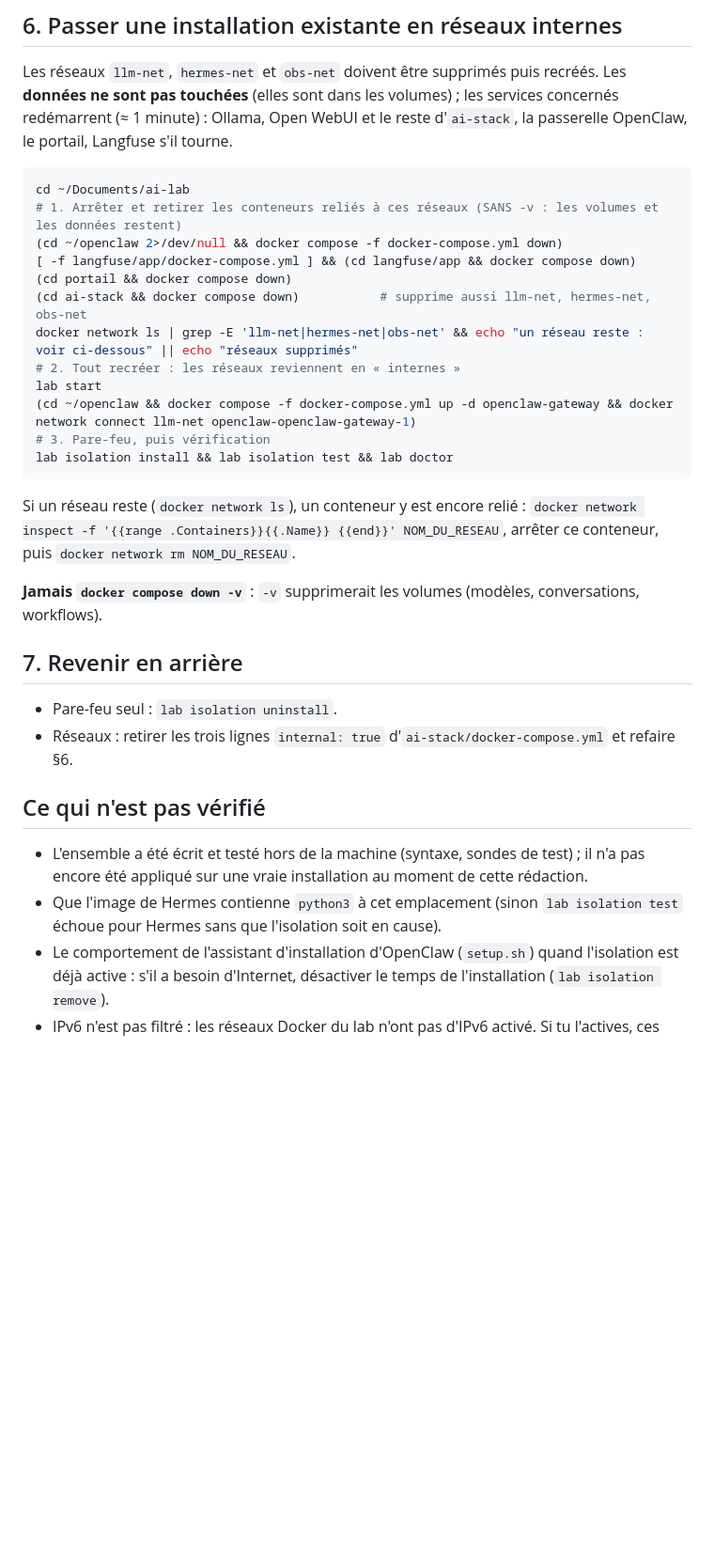
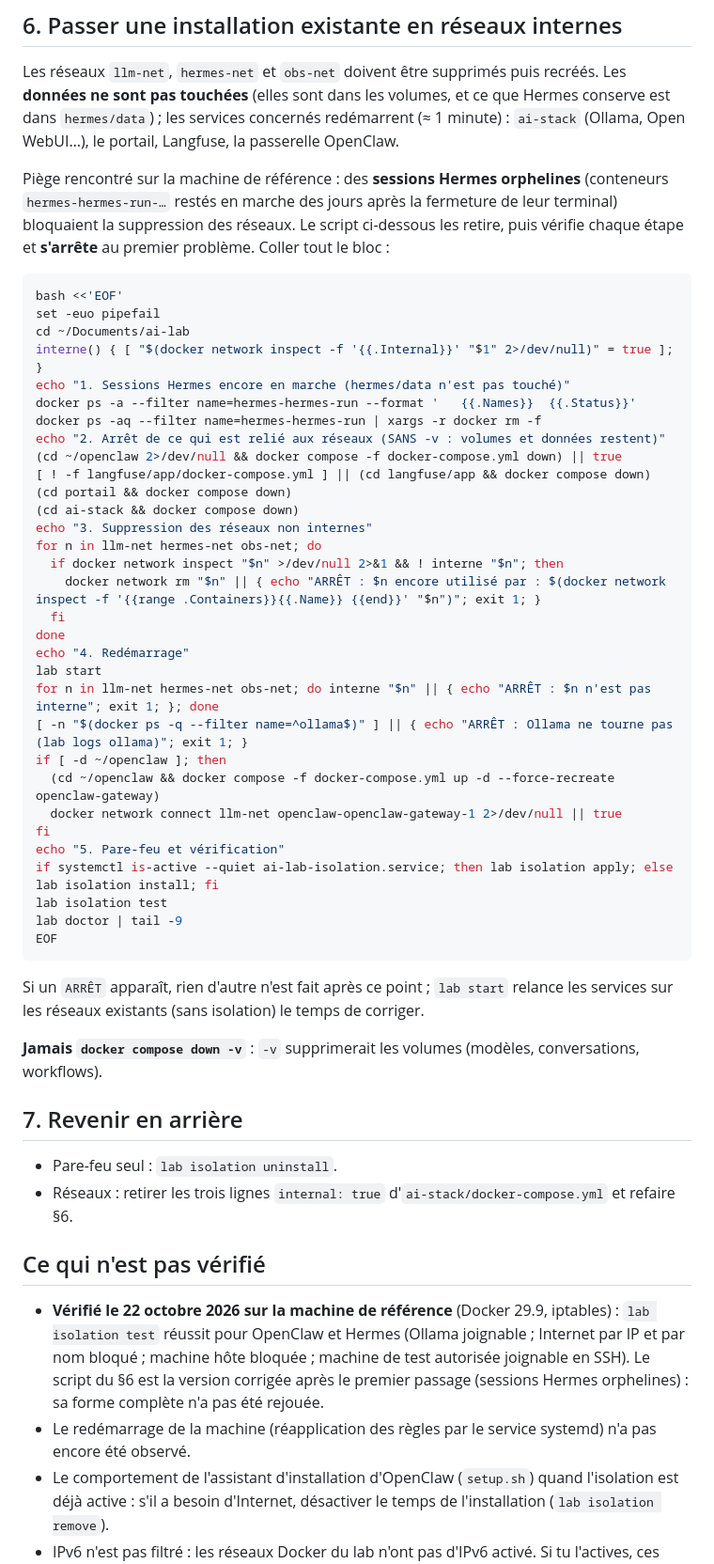
Before and after one commit to Mateo-lab/local-ai-lab, a Markdown page: docs/isolation-agents.md, the part around the change. Shown at 94% size. Drawn GitHub-style; blank space fills up the shorter version.

Commit message:
Isolation : procédure de migration corrigée (sessions Hermes orphelines, arrêt réel en cas d'erreur), test réussi
Co-Authored-By: Claude Opus 5.5 <noreply@anthropic.com>
Claude-Session: https://claude.ai/code/session_0124RLPbobRWEpppA8ZPwqNJ

````diff
--- a/docs/isolation-agents.md
+++ b/docs/isolation-agents.md
@@ -86,27 +86,49 @@ s'exécute dans la passerelle avec `node`. `lab isolation status` affiche les r
 ## 6. Passer une installation existante en réseaux internes
 
 Les réseaux `llm-net`, `hermes-net` et `obs-net` doivent être supprimés puis recréés. Les **données ne sont pas
-touchées** (elles sont dans les volumes) ; les services concernés redémarrent (≈ 1 minute) : Ollama, Open WebUI et le
-reste d'`ai-stack`, la passerelle OpenClaw, le portail, Langfuse s'il tourne.
+touchées** (elles sont dans les volumes, et ce que Hermes conserve est dans `hermes/data`) ; les services concernés
+redémarrent (≈ 1 minute) : `ai-stack` (Ollama, Open WebUI…), le portail, Langfuse, la passerelle OpenClaw.
+
+Piège rencontré sur la machine de référence : des **sessions Hermes orphelines** (conteneurs `hermes-hermes-run-…`
+restés en marche des jours après la fermeture de leur terminal) bloquaient la suppression des réseaux. Le script
+ci-dessous les retire, puis vérifie chaque étape et **s'arrête** au premier problème. Coller tout le bloc :
 
 ```bash
+bash <<'EOF'
+set -euo pipefail
 cd ~/Documents/ai-lab
-# 1. Arrêter et retirer les conteneurs reliés à ces réseaux (SANS -v : les volumes et les données restent)
-(cd ~/openclaw 2>/dev/null && docker compose -f docker-compose.yml down)
-[ -f langfuse/app/docker-compose.yml ] && (cd langfuse/app && docker compose down)
+interne() { [ "$(docker network inspect -f '{{.Internal}}' "$1" 2>/dev/null)" = true ]; }
+echo "1. Sessions Hermes encore en marche (hermes/data n'est pas touché)"
+docker ps -a --filter name=hermes-hermes-run --format '   {{.Names}}  {{.Status}}'
+docker ps -aq --filter name=hermes-hermes-run | xargs -r docker rm -f
+echo "2. Arrêt de ce qui est relié aux réseaux (SANS -v : volumes et données restent)"
+(cd ~/openclaw 2>/dev/null && docker compose -f docker-compose.yml down) || true
+[ ! -f langfuse/app/docker-compose.yml ] || (cd langfuse/app && docker compose down)
 (cd portail && docker compose down)
-(cd ai-stack && docker compose down)           # supprime aussi llm-net, hermes-net, obs-net
-docker network ls | grep -E 'llm-net|hermes-net|obs-net' && echo "un réseau reste : voir ci-dessous" || echo "réseaux supprimés"
-# 2. Tout recréer : les réseaux reviennent en « internes »
+(cd ai-stack && docker compose down)
+echo "3. Suppression des réseaux non internes"
+for n in llm-net hermes-net obs-net; do
+  if docker network inspect "$n" >/dev/null 2>&1 && ! interne "$n"; then
+    docker network rm "$n" || { echo "ARRÊT : $n encore utilisé par : $(docker network inspect -f '{{range .Containers}}{{.Name}} {{end}}' "$n")"; exit 1; }
+  fi
+done
+echo "4. Redémarrage"
 lab start
-(cd ~/openclaw && docker compose -f docker-compose.yml up -d openclaw-gateway && docker network connect llm-net openclaw-openclaw-gateway-1)
-# 3. Pare-feu, puis vérification
-lab isolation install && lab isolation test && lab doctor
+for n in llm-net hermes-net obs-net; do interne "$n" || { echo "ARRÊT : $n n'est pas interne"; exit 1; }; done
+[ -n "$(docker ps -q --filter name=^ollama$)" ] || { echo "ARRÊT : Ollama ne tourne pas (lab logs ollama)"; exit 1; }
+if [ -d ~/openclaw ]; then
+  (cd ~/openclaw && docker compose -f docker-compose.yml up -d --force-recreate openclaw-gateway)
+  docker network connect llm-net openclaw-openclaw-gateway-1 2>/dev/null || true
+fi
+echo "5. Pare-feu et vérification"
+if systemctl is-active --quiet ai-lab-isolation.service; then lab isolation apply; else lab isolation install; fi
+lab isolation test
+lab doctor | tail -9
+EOF
 ```
 
-Si un réseau reste (`docker network ls`), un conteneur y est encore relié :
-`docker network inspect -f '{{range .Containers}}{{.Name}} {{end}}' NOM_DU_RESEAU`, arrêter ce conteneur, puis
-`docker network rm NOM_DU_RESEAU`.
+Si un `ARRÊT` apparaît, rien d'autre n'est fait après ce point ; `lab start` relance les services sur les réseaux
+existants (sans isolation) le temps de corriger.
 
 **Jamais `docker compose down -v`** : `-v` supprimerait les volumes (modèles, conversations, workflows).
 
@@ -117,10 +139,11 @@ Si un réseau reste (`docker network ls`), un conteneur y est encore relié :
 
 ## Ce qui n'est pas vérifié
 
-- L'ensemble a été écrit et testé hors de la machine (syntaxe, sondes de test) ; il n'a pas encore été appliqué sur
-  une vraie installation au moment de cette rédaction.
-- Que l'image de Hermes contienne `python3` à cet emplacement (sinon `lab isolation test` échoue pour Hermes sans
-  que l'isolation soit en cause).
+- **Vérifié le 22 octobre 2026 sur la machine de référence** (Docker 29.9, iptables) : `lab isolation test` réussit
+  pour OpenClaw et Hermes (Ollama joignable ; Internet par IP et par nom bloqué ; machine hôte bloquée ; machine de
+  test autorisée joignable en SSH). Le script du §6 est la version corrigée après le premier passage (sessions
+  Hermes orphelines) : sa forme complète n'a pas été rejouée.
+- Le redémarrage de la machine (réapplication des règles par le service systemd) n'a pas encore été observé.
 - Le comportement de l'assistant d'installation d'OpenClaw (`setup.sh`) quand l'isolation est déjà active : s'il a
   besoin d'Internet, désactiver le temps de l'installation (`lab isolation remove`).
 - IPv6 n'est pas filtré : les réseaux Docker du lab n'ont pas d'IPv6 activé. Si tu l'actives, ces règles ne suffisent
````
